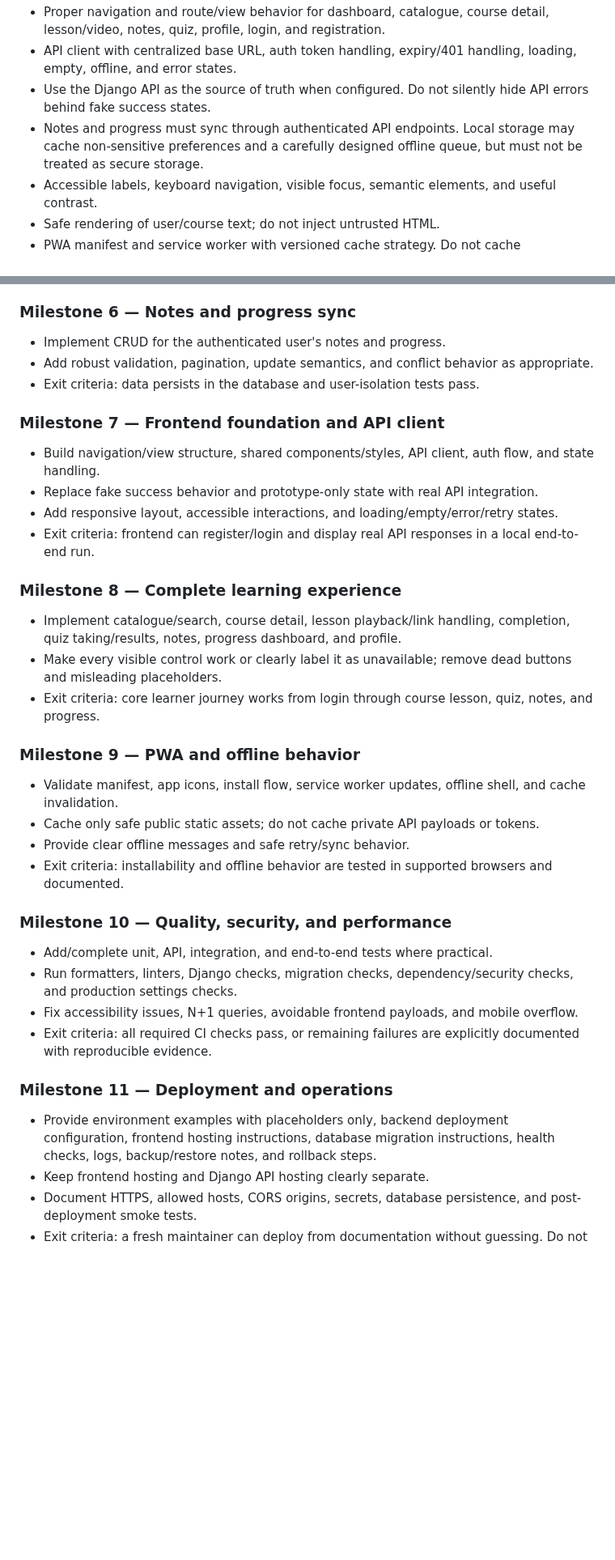
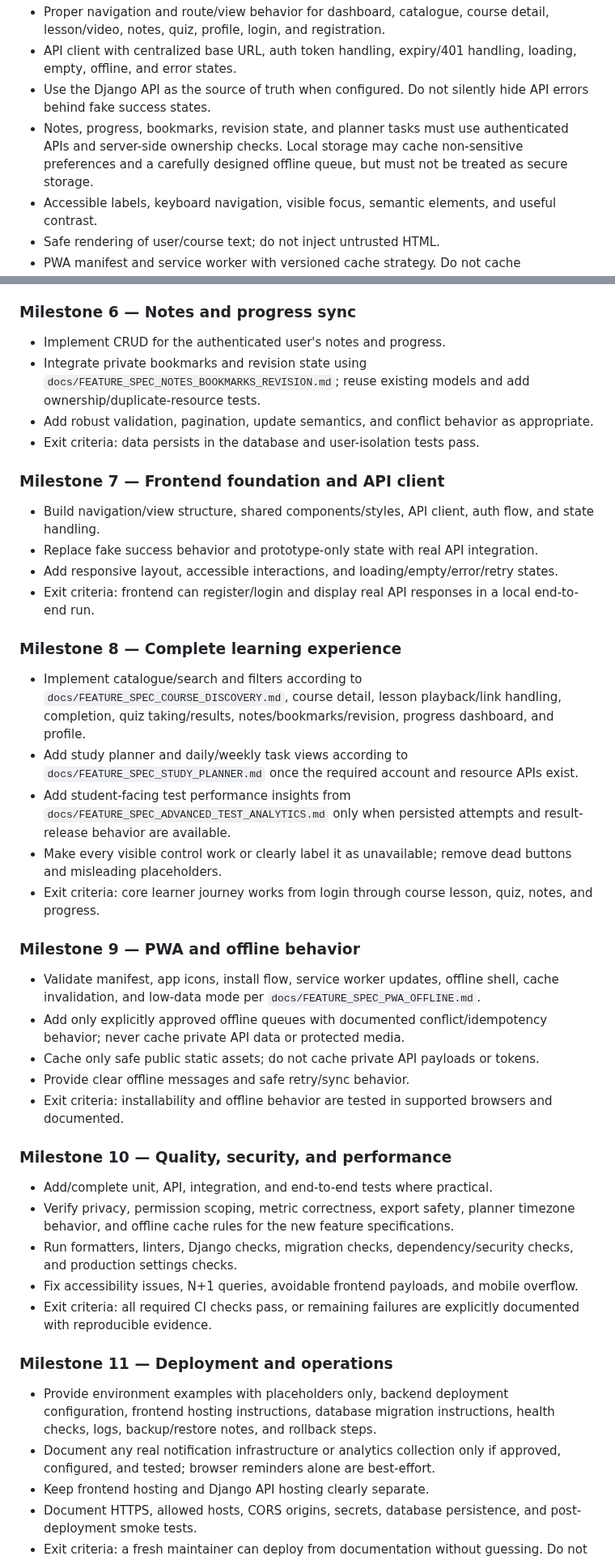
Before and after one commit to sawroop1242/pw-style-learning-app, a Markdown page: docs/BUILD_MASTER_PROMPT.md, 2 parts joined by grey strips. Shown at 81% size. Rendered like a GitHub page; blank space fills up the shorter version.

Commit message:
docs: integrate new learning platform feature requirements

```diff
--- a/docs/BUILD_MASTER_PROMPT.md
+++ b/docs/BUILD_MASTER_PROMPT.md
@@ -66,7 +76,7 @@ Required UI behavior:
 - Proper navigation and route/view behavior for dashboard, catalogue, course detail, lesson/video, notes, quiz, profile, login, and registration.
 - API client with centralized base URL, auth token handling, expiry/401 handling, loading, empty, offline, and error states.
 - Use the Django API as the source of truth when configured. Do not silently hide API errors behind fake success states.
-- Notes and progress must sync through authenticated API endpoints. Local storage may cache non-sensitive preferences and a carefully designed offline queue, but must not be treated as secure storage.
+- Notes, progress, bookmarks, revision state, and planner tasks must use authenticated APIs and server-side ownership checks. Local storage may cache non-sensitive preferences and a carefully designed offline queue, but must not be treated as secure storage.
 - Accessible labels, keyboard navigation, visible focus, semantic elements, and useful contrast.
 - Safe rendering of user/course text; do not inject untrusted HTML.
 - PWA manifest and service worker with versioned cache strategy. Do not cache authenticated API responses or private user data in a shared cache.
@@ -124,6 +134,7 @@ Complete **only one milestone per agent run** unless the user explicitly asks fo
 
 ### Milestone 6 — Notes and progress sync
 - Implement CRUD for the authenticated user's notes and progress.
+- Integrate private bookmarks and revision state using `docs/FEATURE_SPEC_NOTES_BOOKMARKS_REVISION.md`; reuse existing models and add ownership/duplicate-resource tests.
 - Add robust validation, pagination, update semantics, and conflict behavior as appropriate.
 - Exit criteria: data persists in the database and user-isolation tests pass.
 
@@ -134,24 +145,29 @@ Complete **only one milestone per agent run** unless the user explicitly asks fo
 - Exit criteria: frontend can register/login and display real API responses in a local end-to-end run.
 
 ### Milestone 8 — Complete learning experience
-- Implement catalogue/search, course detail, lesson playback/link handling, completion, quiz taking/results, notes, progress dashboard, and profile.
+- Implement catalogue/search and filters according to `docs/FEATURE_SPEC_COURSE_DISCOVERY.md`, course detail, lesson playback/link handling, completion, quiz taking/results, notes/bookmarks/revision, progress dashboard, and profile.
+- Add study planner and daily/weekly task views according to `docs/FEATURE_SPEC_STUDY_PLANNER.md` once the required account and resource APIs exist.
+- Add student-facing test performance insights from `docs/FEATURE_SPEC_ADVANCED_TEST_ANALYTICS.md` only when persisted attempts and result-release behavior are available.
 - Make every visible control work or clearly label it as unavailable; remove dead buttons and misleading placeholders.
 - Exit criteria: core learner journey works from login through course lesson, quiz, notes, and progress.
 
 ### Milestone 9 — PWA and offline behavior
-- Validate manifest, app icons, install flow, service worker updates, offline shell, and cache invalidation.
+- Validate manifest, app icons, install flow, service worker updates, offline shell, cache invalidation, and low-data mode per `docs/FEATURE_SPEC_PWA_OFFLINE.md`.
+- Add only explicitly approved offline queues with documented conflict/idempotency behavior; never cache private API data or protected media.
 - Cache only safe public static assets; do not cache private API payloads or tokens.
 - Provide clear offline messages and safe retry/sync behavior.
 - Exit criteria: installability and offline behavior are tested in supported browsers and documented.
 
 ### Milestone 10 — Quality, security, and performance
 - Add/complete unit, API, integration, and end-to-end tests where practical.
+- Verify privacy, permission scoping, metric correctness, export safety, planner timezone behavior, and offline cache rules for the new feature specifications.
 - Run formatters, linters, Django checks, migration checks, dependency/security checks, and production settings checks.
 - Fix accessibility issues, N+1 queries, avoidable frontend payloads, and mobile overflow.
 - Exit criteria: all required CI checks pass, or remaining failures are explicitly documented with reproducible evidence.
 
 ### Milestone 11 — Deployment and operations
 - Provide environment examples with placeholders only, backend deployment configuration, frontend hosting instructions, database migration instructions, health checks, logs, backup/restore notes, and rollback steps.
+- Document any real notification infrastructure or analytics collection only if approved, configured, and tested; browser reminders alone are best-effort.
 - Keep frontend hosting and Django API hosting clearly separate.
 - Document HTTPS, allowed hosts, CORS origins, secrets, database persistence, and post-deployment smoke tests.
 - Exit criteria: a fresh maintainer can deploy from documentation without guessing. Do not claim deployment until a real deployment is verified.
```
Also changed, not shown: other parts of docs/BUILD_MASTER_PROMPT.md (+10 -0 lines).
